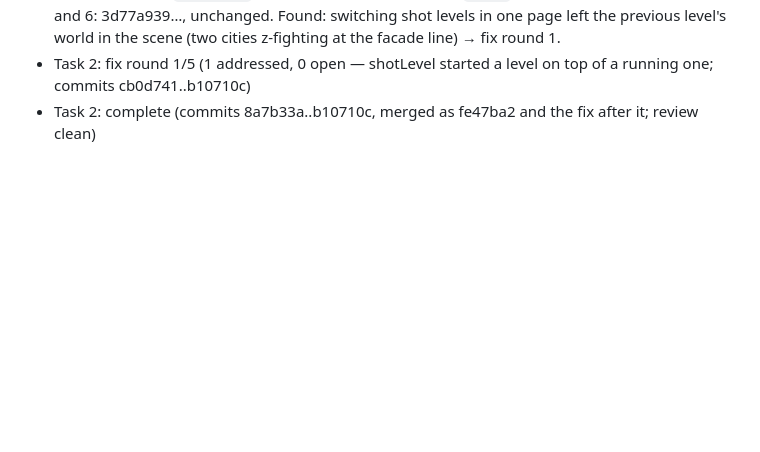
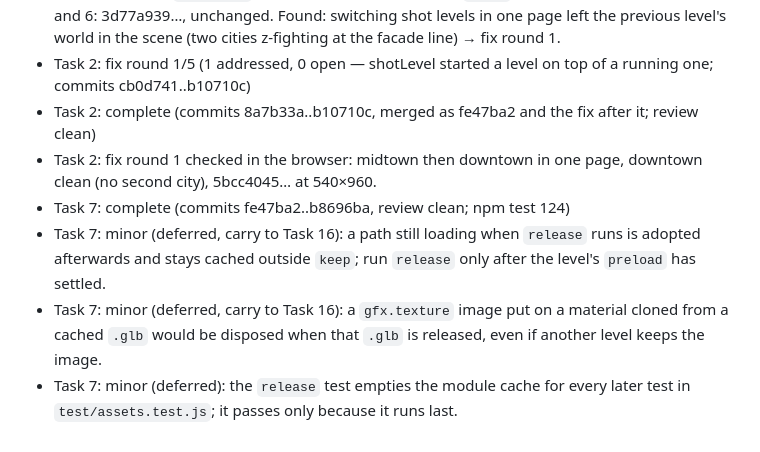
Before and after one commit to mrchopme/milkshake-runner, a Markdown page: docs/specs/2026-10-09-hifi-round2-ledger.md, the part around the change. Drawn GitHub-style; blank space fills up the shorter version.

Commit message:
docs: ledger, Task 7 complete
Co-Authored-By: Claude Opus 5.5 <noreply@anthropic.com>

```diff
--- a/docs/specs/2026-10-09-hifi-round2-ledger.md
+++ b/docs/specs/2026-10-09-hifi-round2-ledger.md
@@ -121,3 +121,8 @@ Every task against itself:
 - Task 2: Step 5 (main session): `t2-16x9` (3840×2160, 677f151c…), `t2-midtown` (2160×3840, c793d904…) and `t2-lineup` (the taxi on the road) render; `?lofi` re-shot after merging Tasks 2 and 6: 3d77a939…, unchanged. Found: switching shot levels in one page left the previous level's world in the scene (two cities z-fighting at the facade line) → fix round 1.
 - Task 2: fix round 1/5 (1 addressed, 0 open — shotLevel started a level on top of a running one; commits cb0d741..b10710c)
 - Task 2: complete (commits 8a7b33a..b10710c, merged as fe47ba2 and the fix after it; review clean)
+- Task 2: fix round 1 checked in the browser: midtown then downtown in one page, downtown clean (no second city), 5bcc4045… at 540×960.
+- Task 7: complete (commits fe47ba2..b8696ba, review clean; npm test 124)
+- Task 7: minor (deferred, carry to Task 16): a path still loading when `release` runs is adopted afterwards and stays cached outside `keep`; run `release` only after the level's `preload` has settled.
+- Task 7: minor (deferred, carry to Task 16): a `gfx.texture` image put on a material cloned from a cached `.glb` would be disposed when that `.glb` is released, even if another level keeps the image.
+- Task 7: minor (deferred): the `release` test empties the module cache for every later test in `test/assets.test.js`; it passes only because it runs last.
```
